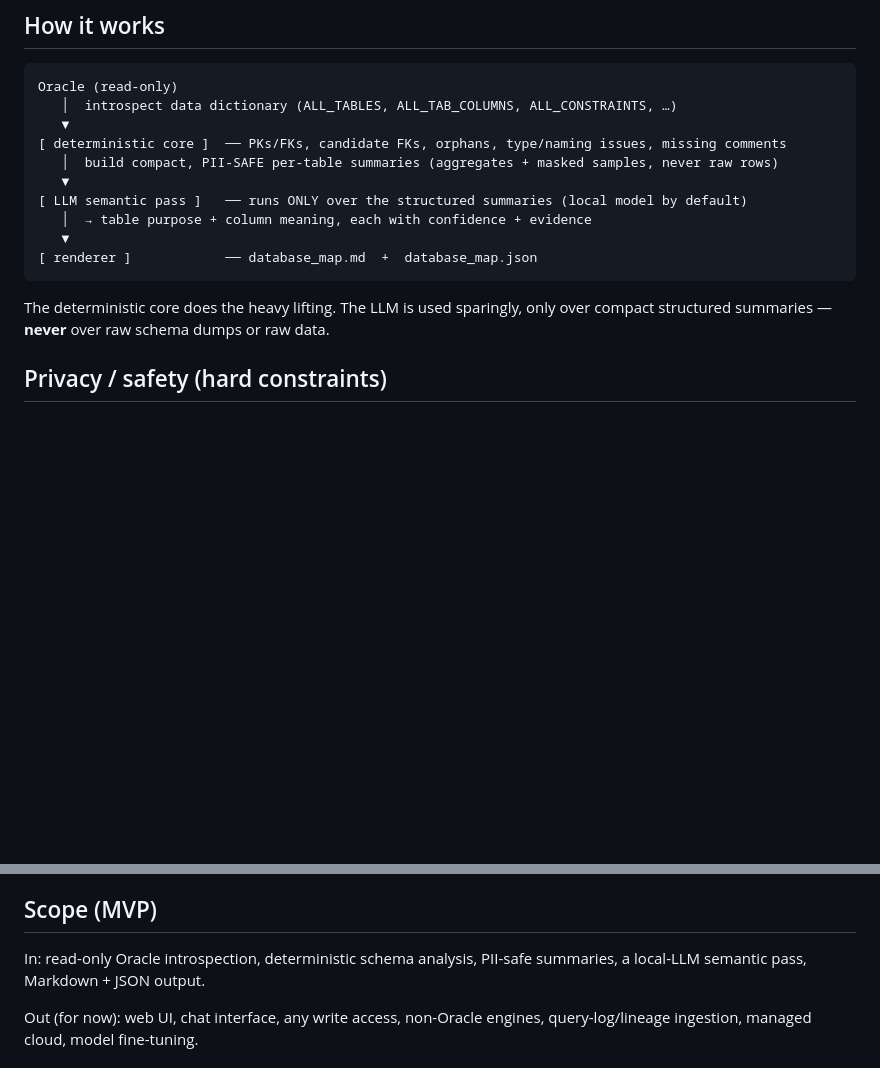
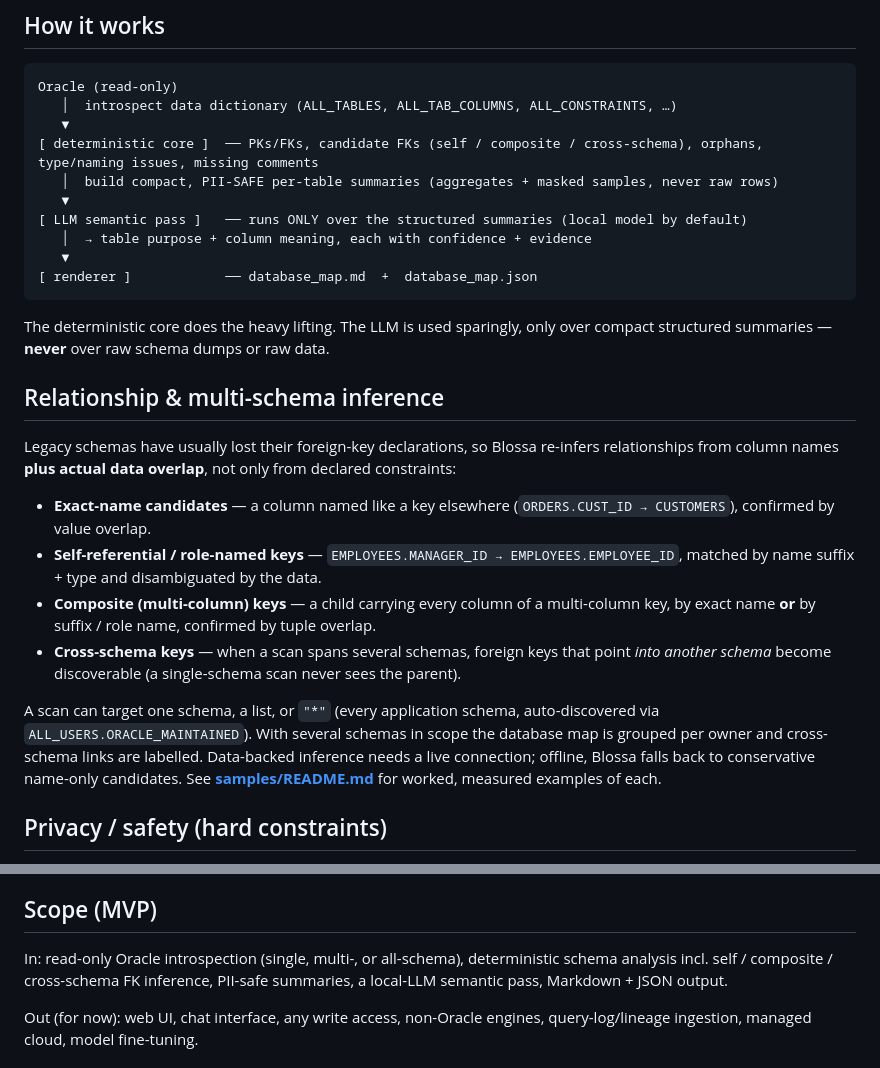
Before and after one commit to bogdanv98/blossa, a Markdown page: README.md, 2 parts joined by grey strips. Rendered like a GitHub page; blank space fills up the shorter version.

Commit message:
Document relationship inference and multi-schema scanning in the README
The README's "how it works" still described the day-1 deterministic core
(PKs/FKs, candidate FKs, orphans) and undersold the engine. Add a "Relationship
& multi-schema inference" section covering exact-name, self/role-named,
composite, and cross-schema candidate FKs, plus single/list/"*" schema scoping
and per-owner grouping; refresh the pipeline diagram and the MVP scope list to
match. Points readers to samples/README.md for measured examples.

```diff
--- a/README.md
+++ b/README.md
@@ -22,7 +22,7 @@ day instead of weeks). It is honest about its limits: it reconstructs what is *i
 Oracle (read-only)
    │  introspect data dictionary (ALL_TABLES, ALL_TAB_COLUMNS, ALL_CONSTRAINTS, …)
    ▼
-[ deterministic core ]  ── PKs/FKs, candidate FKs, orphans, type/naming issues, missing comments
+[ deterministic core ]  ── PKs/FKs, candidate FKs (self / composite / cross-schema), orphans, type/naming issues, missing comments
    │  build compact, PII-SAFE per-table summaries (aggregates + masked samples, never raw rows)
    ▼
 [ LLM semantic pass ]   ── runs ONLY over the structured summaries (local model by default)
@@ -33,6 +33,26 @@ Oracle (read-only)
 
 The deterministic core does the heavy lifting. The LLM is used sparingly, only over compact
 structured summaries — **never** over raw schema dumps or raw data.
+
+## Relationship & multi-schema inference
+
+Legacy schemas have usually lost their foreign-key declarations, so Blossa re-infers relationships
+from column names **plus actual data overlap**, not only from declared constraints:
+
+- **Exact-name candidates** — a column named like a key elsewhere (`ORDERS.CUST_ID → CUSTOMERS`),
+  confirmed by value overlap.
+- **Self-referential / role-named keys** — `EMPLOYEES.MANAGER_ID → EMPLOYEES.EMPLOYEE_ID`, matched
+  by name suffix + type and disambiguated by the data.
+- **Composite (multi-column) keys** — a child carrying every column of a multi-column key, by exact
+  name **or** by suffix / role name, confirmed by tuple overlap.
+- **Cross-schema keys** — when a scan spans several schemas, foreign keys that point *into another
+  schema* become discoverable (a single-schema scan never sees the parent).
+
+A scan can target one schema, a list, or `"*"` (every application schema, auto-discovered via
+`ALL_USERS.ORACLE_MAINTAINED`). With several schemas in scope the database map is grouped per owner
+and cross-schema links are labelled. Data-backed inference needs a live connection; offline, Blossa
+falls back to conservative name-only candidates. See **[samples/README.md](samples/README.md)** for
+worked, measured examples of each.
 
 ## Privacy / safety (hard constraints)
 
@@ -135,8 +155,9 @@ schemas (HR / OE).
 
 ## Scope (MVP)
 
-In: read-only Oracle introspection, deterministic schema analysis, PII-safe summaries, a local-LLM
-semantic pass, Markdown + JSON output.
+In: read-only Oracle introspection (single, multi-, or all-schema), deterministic schema analysis
+incl. self / composite / cross-schema FK inference, PII-safe summaries, a local-LLM semantic pass,
+Markdown + JSON output.
 
 Out (for now): web UI, chat interface, any write access, non-Oracle engines, query-log/lineage
 ingestion, managed cloud, model fine-tuning.
```
